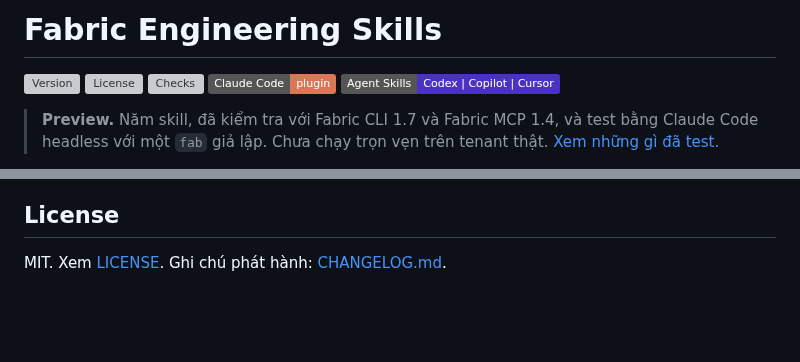
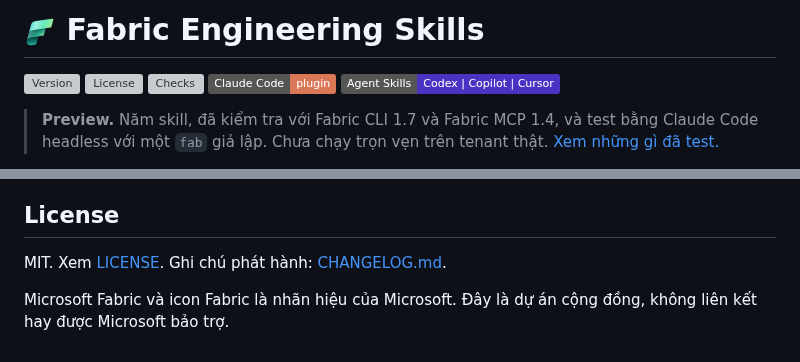
Before and after one commit to DKSang/fabric-engineering-skills, a Markdown page: README.vi.md, 2 parts joined by grey strips. Rendered like a GitHub page; pictures changed too: docs/assets/fabric-icon.png (added); badges without logos; blank space fills up the shorter version; grey boxes are pictures that could not be loaded.

```diff
--- a/README.vi.md
+++ b/README.vi.md
@@ -1,4 +1,4 @@
-# Fabric Engineering Skills
+# <img src="docs/assets/fabric-icon.png" width="32" height="32" align="top" alt="" /> Fabric Engineering Skills
 
 [![Version](https://img.shields.io/badge/dynamic/json?url=https%3A%2F%2Fraw.githubusercontent.com%2FDKSang%2Ffabric-engineering-skills%2Fmain%2F.claude-plugin%2Fplugin.json&query=%24.version&label=version&color=teal)](./CHANGELOG.md)
 [![License](https://img.shields.io/github/license/DKSang/fabric-engineering-skills)](./LICENSE)
@@ -375,3 +375,5 @@ Mọi lệnh `fab` viết trong skill phải khớp CLI hiện tại (`fab <comm
 ## License
 
 MIT. Xem [LICENSE](./LICENSE). Ghi chú phát hành: [CHANGELOG.md](./CHANGELOG.md).
+
+Microsoft Fabric và icon Fabric là nhãn hiệu của Microsoft. Đây là dự án cộng đồng, không liên kết hay được Microsoft bảo trợ.
```
Also changed, not shown: README.md (+3 -1 lines).
